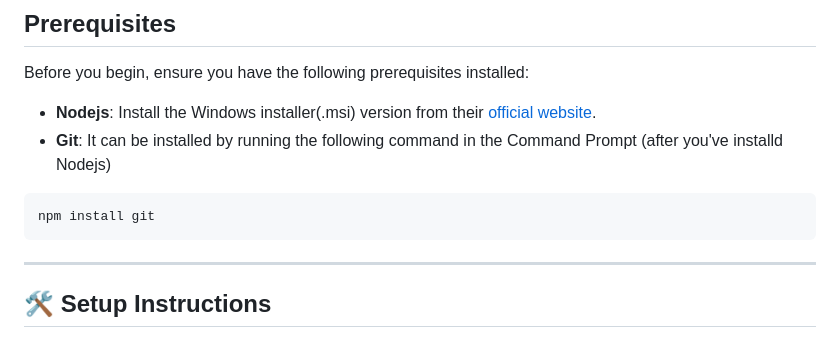
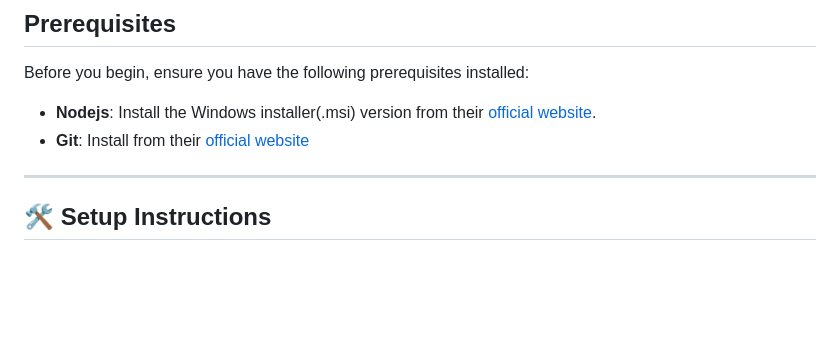
Before and after one commit to Malak-ul-Maut/qr-attendance, a Markdown page: README.md, the part around the change. Rendered like a GitHub page; blank space fills up the shorter version.

Commit message:
Revise Git installation instructions
Updated Git installation instructions in README.

````diff
--- a/README.md
+++ b/README.md
@@ -24,10 +24,7 @@ The faculty can display the QR Code using classroom projector so that present st
 Before you begin, ensure you have the following prerequisites installed:
 
 - **Nodejs**: Install the Windows installer(.msi) version from their [official website](https://nodejs.org/en/download/current).
-- **Git**: It can be installed by running the following command in the Command Prompt (after you've installd Nodejs)
-```bash
-npm install git
-```
+- **Git**: Install from their [official website](https://git-scm.com/install/windows)
 
 ---
 
````
